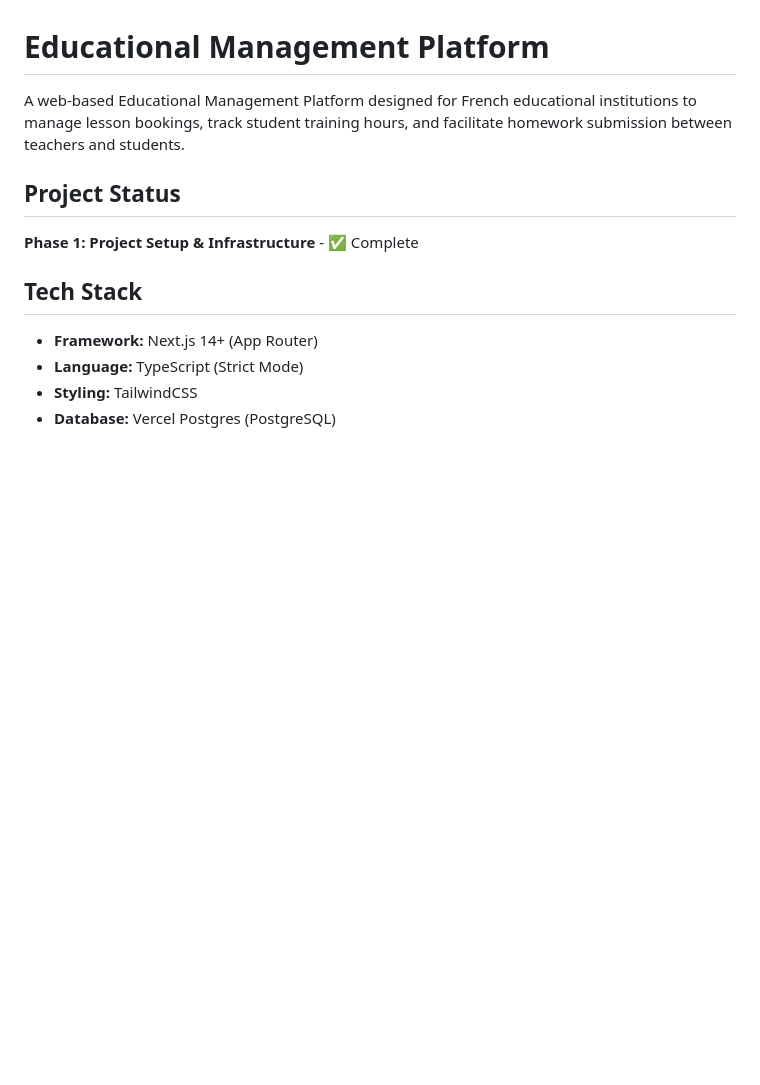
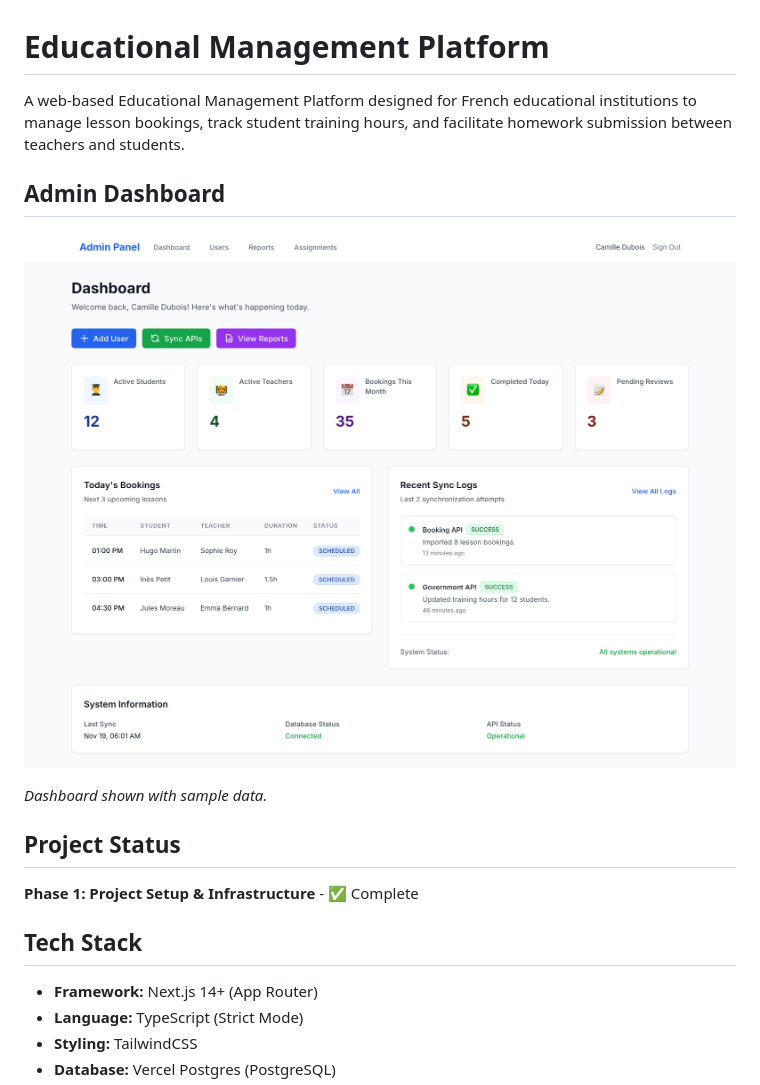
Before and after one commit to amirmohammadshamss/Educational-Management-Platform, a Markdown page: README.md, the part around the change. GitHub-like rendering; pictures changed too: docs/screenshots/admin-dashboard.png (added); blank space fills up the shorter version.

Commit message:
Add admin dashboard screenshot to README
Showcase the admin dashboard in the README and note that the displayed data is sample data.

```diff
--- a/README.md
+++ b/README.md
@@ -1,6 +1,12 @@
 # Educational Management Platform
 
 A web-based Educational Management Platform designed for French educational institutions to manage lesson bookings, track student training hours, and facilitate homework submission between teachers and students.
+
+## Admin Dashboard
+
+![Admin dashboard showing activity metrics, today's lesson bookings, and recent sync logs](docs/screenshots/admin-dashboard.png)
+
+*Dashboard shown with sample data.*
 
 ## Project Status
 
```
